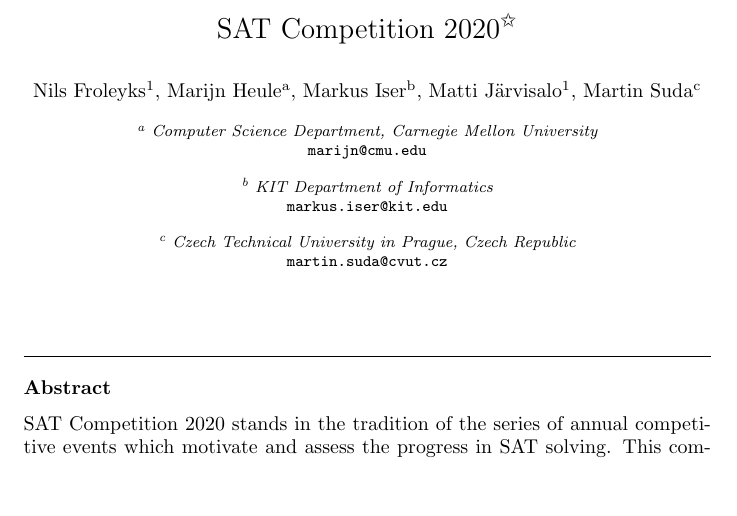
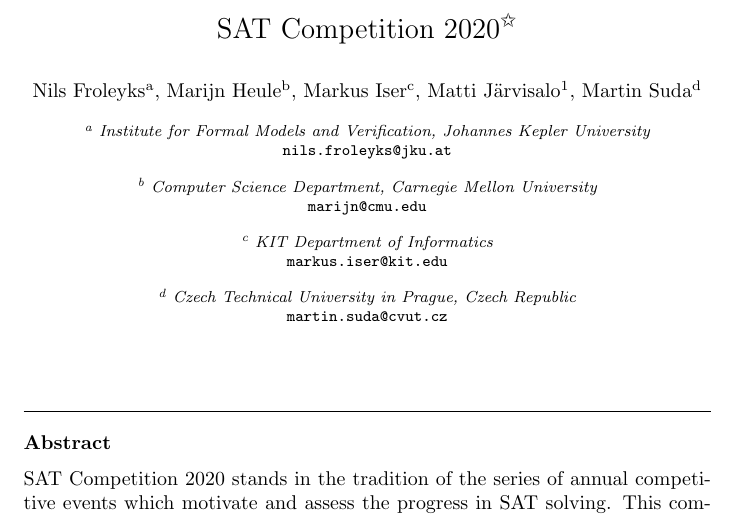
Before and after one commit to satcompetition/2020, a LaTeX paper (paper/main.tex): part of page 1 of 26, cut so that both start at the same text, the shorter picture padded with empty space. Compiled offline with pdfLaTeX.

Commit message:
JKU address

```diff
--- a/paper/main.tex
+++ b/paper/main.tex
@@ -46,6 +46,12 @@
 \ead{matti.jarvisalo@helsinki.fi}
 \author[ctu]{Martin Suda}
 \ead{martin.suda@cvut.cz}
+
+\address[jku] {
+Institute for Formal Models and Verification, Johannes Kepler University\\
+{\tt nils.froleyks@jku.at}\\[1em]
+}
+
 
 \address[cmu] {
 Computer Science Department, Carnegie Mellon University\\
```
